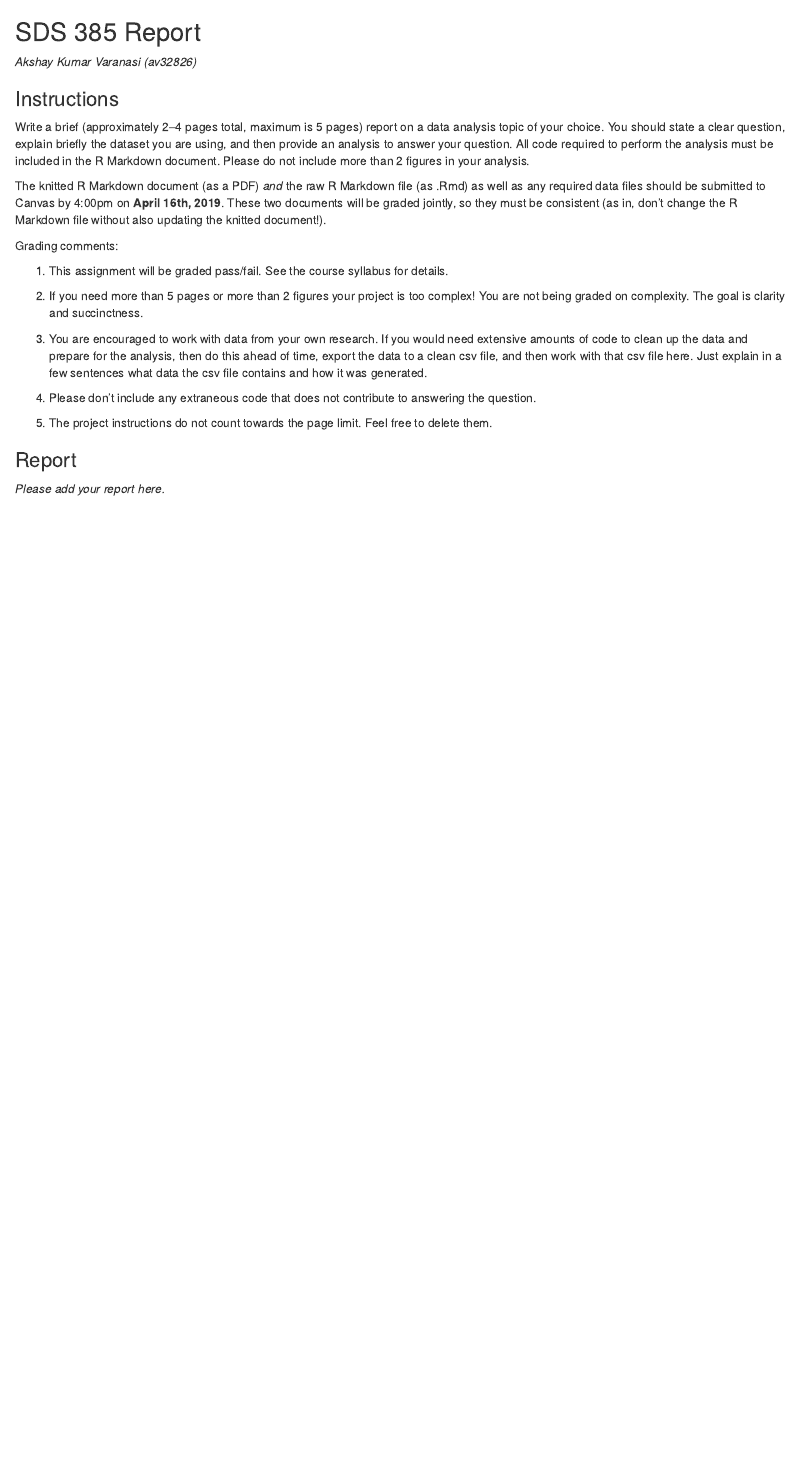
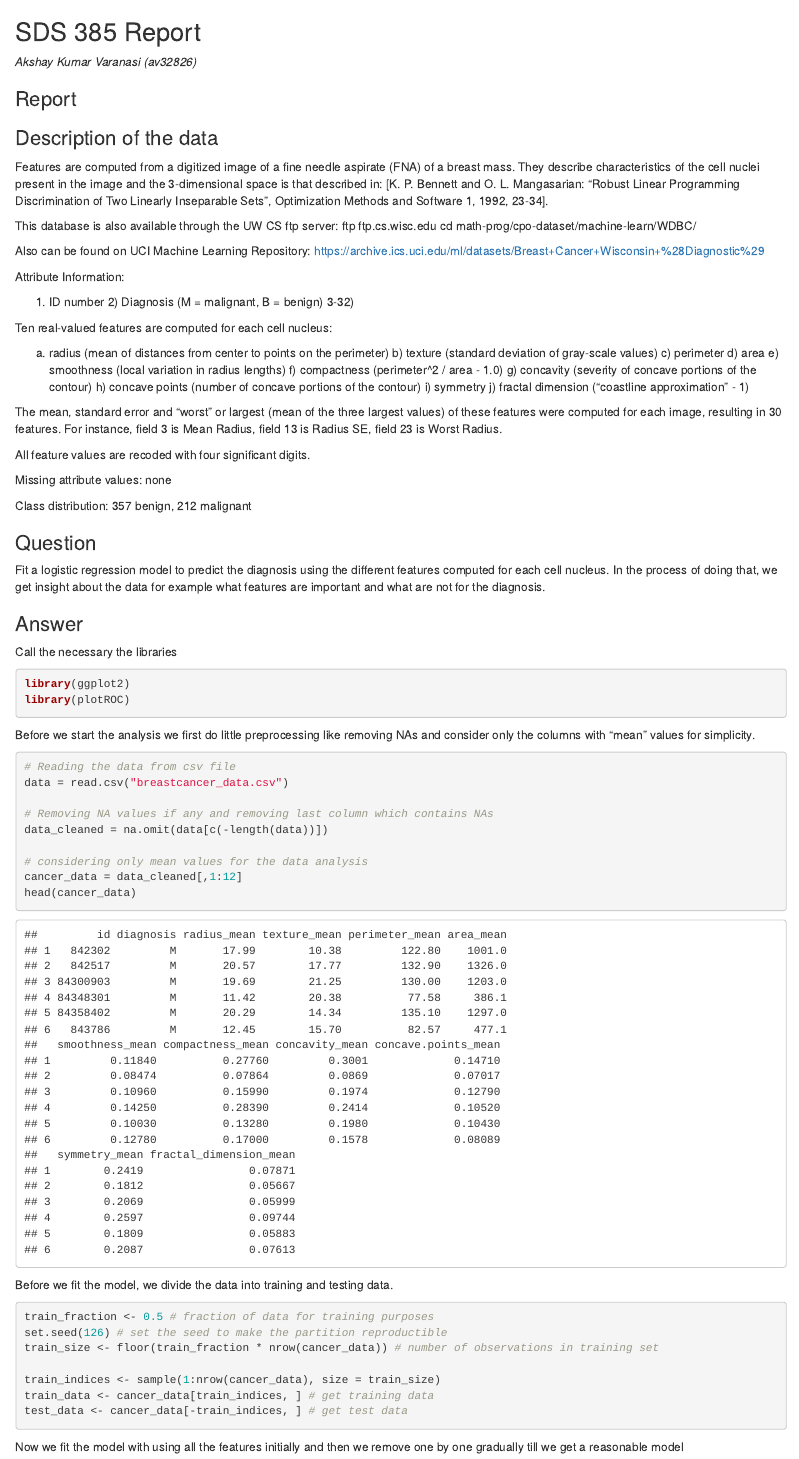
Before and after one commit to Varanasi-Akshay/Bioinformatics, an R Markdown document (Project/Akshay_grad_assignment.Rmd): the page in a window 1100 px wide, from its top. Rendered offline with R 4.5, knitr and Pandoc, with nearby package versions; some code elsewhere in the file could not run offline.

Commit message:
Project conti

````diff
--- a/Project/Akshay_grad_assignment.Rmd
+++ b/Project/Akshay_grad_assignment.Rmd
@@ -9,24 +9,68 @@ library(ggthemes)
 ## SDS 385 Report
 *Akshay Kumar Varanasi (av32826)*
 
-### Instructions
+### Report
+### Description of the data
 
-Write a brief (approximately 2--4 pages total, maximum is 5 pages) report on a data analysis topic of your choice. You should state a clear question, explain briefly the dataset you are using, and then provide an analysis to answer your question. All code required to perform the analysis must be included in the R Markdown document. Please do not include more than 2 figures in your analysis.
+Features are computed from a digitized image of a fine needle aspirate (FNA) of a breast mass. They describe characteristics of the cell nuclei present in the image and the 3-dimensional space is that described in: [K. P. Bennett and O. L. Mangasarian: "Robust Linear Programming Discrimination of Two Linearly Inseparable Sets", Optimization Methods and Software 1, 1992, 23-34].
 
-The knitted R Markdown document (as a PDF) *and* the raw R Markdown file (as .Rmd) as well as any required data files should be submitted to Canvas by 4:00pm on **April 16th, 2019**. These two documents will be graded jointly, so they must be consistent (as in, don't change the R Markdown file without also updating the knitted document!).
+This database is also available through the UW CS ftp server: ftp ftp.cs.wisc.edu cd math-prog/cpo-dataset/machine-learn/WDBC/
 
-Grading comments:
+Also can be found on UCI Machine Learning Repository: https://archive.ics.uci.edu/ml/datasets/Breast+Cancer+Wisconsin+%28Diagnostic%29
 
-1. This assignment will be graded pass/fail. See the course syllabus for details.
+Attribute Information:
 
-2. If you need more than 5 pages or more than 2 figures your project is too complex! You are not being graded on complexity. The goal is clarity and succinctness.
+1) ID number 2) Diagnosis (M = malignant, B = benign) 3-32)
 
-3. You are encouraged to work with data from your own research. If you would need extensive amounts of code to clean up the data and prepare for the analysis, then do this ahead of time, export the data to a clean csv file, and then work with that csv file here. Just explain in a few sentences what data the csv file contains and how it was generated.
+Ten real-valued features are computed for each cell nucleus:
 
-4. Please don't include any extraneous code that does not contribute to answering the question.
+a) radius (mean of distances from center to points on the perimeter) b) texture (standard deviation of gray-scale values) c) perimeter d) area e) smoothness (local variation in radius lengths) f) compactness (perimeter^2 / area - 1.0) g) concavity (severity of concave portions of the contour) h) concave points (number of concave portions of the contour) i) symmetry j) fractal dimension ("coastline approximation" - 1)
 
-5. The project instructions do not count towards the page limit. Feel free to delete them.
+The mean, standard error and "worst" or largest (mean of the three largest values) of these features were computed for each image, resulting in 30 features. For instance, field 3 is Mean Radius, field 13 is Radius SE, field 23 is Worst Radius.
 
-### Report
+All feature values are recoded with four significant digits.
 
-*Please add your report here.*
+Missing attribute values: none
+
+Class distribution: 357 benign, 212 malignant
+
+### Question
+Fit a logistic regression model to predict the diagnosis using the different features computed for each cell nucleus. In the process of doing that, we get insight about the data for example what features are important and what are not for the diagnosis.
+
+
+### Answer
+Call the necessary the libraries
+```{r}
+library(ggplot2)
+library(plotROC)
+```
+
+Before we start the analysis we first do little preprocessing like removing NAs and consider only the columns with "mean" values for simplicity.
+```{r}
+
+# Reading the data from csv file
+data = read.csv("breastcancer_data.csv")
+
+# Removing NA values if any and removing last column which contains NAs
+data_cleaned = na.omit(data[c(-length(data))])
+
+# considering only mean values for the data analysis
+cancer_data = data_cleaned[,1:12]
+head(cancer_data)
+```
+
+Before we fit the model, we divide the data into training and testing data.
+
+```{r}
+train_fraction <- 0.5 # fraction of data for training purposes
+set.seed(126) # set the seed to make the partition reproductible
+train_size <- floor(train_fraction * nrow(cancer_data)) # number of observations in training set
+
+train_indices <- sample(1:nrow(cancer_data), size = train_size)
+train_data <- cancer_data[train_indices, ] # get training data
+test_data <- cancer_data[-train_indices, ] # get test data
+```
+
+Now we fit the model with using all the features initially and then we remove one by one gradually till we get a reasonable model
+
+```{r}
````
Also changed, not shown: HW/HW9.html (added), HW/HW9_AkshayVaranasi.pdf (added), Project/Akshay_grad_assignment.html (added), Project/Grad_AkshayVaranasi.pdf (added), Project/Akshay_grad_assignment.Rmd (62 more changed lines), 2 other files.
